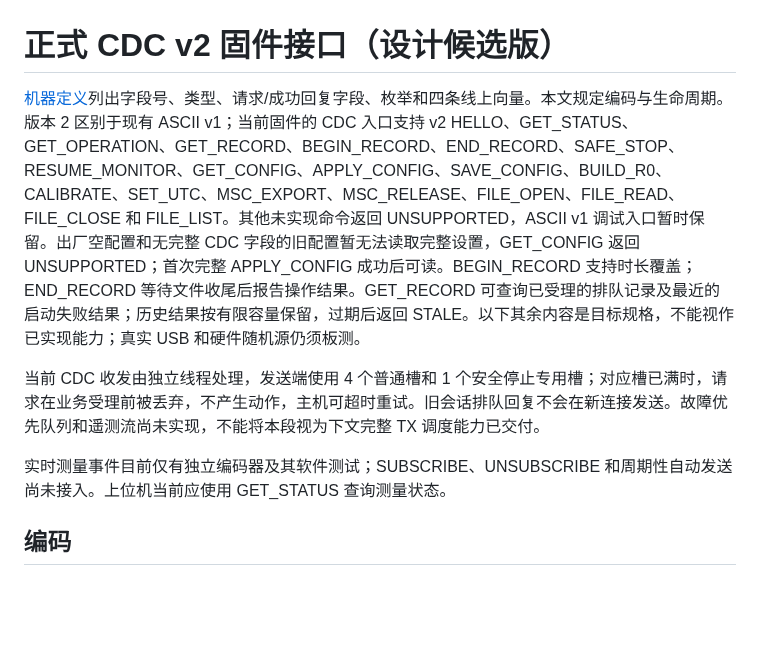
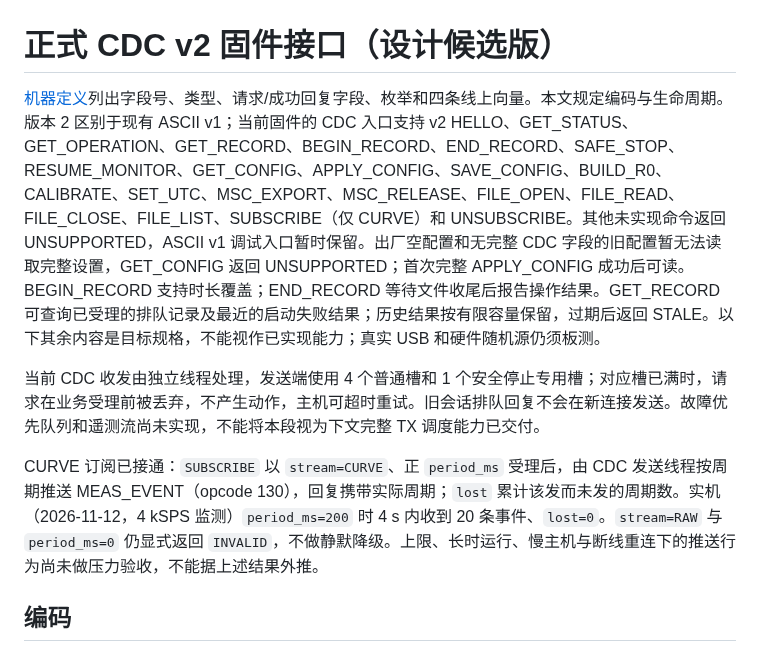
Before and after one commit to chenxi-z/de-drms, a Markdown page: docs/protocol/de-drms-cdc-v2.md, the part around the change. Rendered like a GitHub page; blank space fills up the shorter version.

```diff
--- a/docs/protocol/de-drms-cdc-v2.md
+++ b/docs/protocol/de-drms-cdc-v2.md
@@ -1,10 +1,10 @@
 # 正式 CDC v2 固件接口（设计候选版）
 
-[机器定义](../../shared/protocol/de-drms-cdc-v2.json)列出字段号、类型、请求/成功回复字段、枚举和四条线上向量。本文规定编码与生命周期。版本 2 区别于现有 ASCII v1；当前固件的 CDC 入口支持 v2 HELLO、GET_STATUS、GET_OPERATION、GET_RECORD、BEGIN_RECORD、END_RECORD、SAFE_STOP、RESUME_MONITOR、GET_CONFIG、APPLY_CONFIG、SAVE_CONFIG、BUILD_R0、CALIBRATE、SET_UTC、MSC_EXPORT、MSC_RELEASE、FILE_OPEN、FILE_READ、FILE_CLOSE 和 FILE_LIST。其他未实现命令返回 UNSUPPORTED，ASCII v1 调试入口暂时保留。出厂空配置和无完整 CDC 字段的旧配置暂无法读取完整设置，GET_CONFIG 返回 UNSUPPORTED；首次完整 APPLY_CONFIG 成功后可读。BEGIN_RECORD 支持时长覆盖；END_RECORD 等待文件收尾后报告操作结果。GET_RECORD 可查询已受理的排队记录及最近的启动失败结果；历史结果按有限容量保留，过期后返回 STALE。以下其余内容是目标规格，不能视作已实现能力；真实 USB 和硬件随机源仍须板测。
+[机器定义](../../shared/protocol/de-drms-cdc-v2.json)列出字段号、类型、请求/成功回复字段、枚举和四条线上向量。本文规定编码与生命周期。版本 2 区别于现有 ASCII v1；当前固件的 CDC 入口支持 v2 HELLO、GET_STATUS、GET_OPERATION、GET_RECORD、BEGIN_RECORD、END_RECORD、SAFE_STOP、RESUME_MONITOR、GET_CONFIG、APPLY_CONFIG、SAVE_CONFIG、BUILD_R0、CALIBRATE、SET_UTC、MSC_EXPORT、MSC_RELEASE、FILE_OPEN、FILE_READ、FILE_CLOSE、FILE_LIST、SUBSCRIBE（仅 CURVE）和 UNSUBSCRIBE。其他未实现命令返回 UNSUPPORTED，ASCII v1 调试入口暂时保留。出厂空配置和无完整 CDC 字段的旧配置暂无法读取完整设置，GET_CONFIG 返回 UNSUPPORTED；首次完整 APPLY_CONFIG 成功后可读。BEGIN_RECORD 支持时长覆盖；END_RECORD 等待文件收尾后报告操作结果。GET_RECORD 可查询已受理的排队记录及最近的启动失败结果；历史结果按有限容量保留，过期后返回 STALE。以下其余内容是目标规格，不能视作已实现能力；真实 USB 和硬件随机源仍须板测。
 
 当前 CDC 收发由独立线程处理，发送端使用 4 个普通槽和 1 个安全停止专用槽；对应槽已满时，请求在业务受理前被丢弃，不产生动作，主机可超时重试。旧会话排队回复不会在新连接发送。故障优先队列和遥测流尚未实现，不能将本段视为下文完整 TX 调度能力已交付。
 
-实时测量事件目前仅有独立编码器及其软件测试；SUBSCRIBE、UNSUBSCRIBE 和周期性自动发送尚未接入。上位机当前应使用 GET_STATUS 查询测量状态。
+CURVE 订阅已接通：`SUBSCRIBE` 以 `stream=CURVE`、正 `period_ms` 受理后，由 CDC 发送线程按周期推送 MEAS_EVENT（opcode 130），回复携带实际周期；`lost` 累计该发而未发的周期数。实机（2026-11-12，4 kSPS 监测）`period_ms=200` 时 4 s 内收到 20 条事件、`lost=0`。`stream=RAW` 与 `period_ms=0` 仍显式返回 `INVALID`，不做静默降级。上限、长时运行、慢主机与断线重连下的推送行为尚未做压力验收，不能据上述结果外推。
 
 ## 编码
 
```
Also changed, not shown: docs/protocol/host-integration.md (+3 -3 lines).
